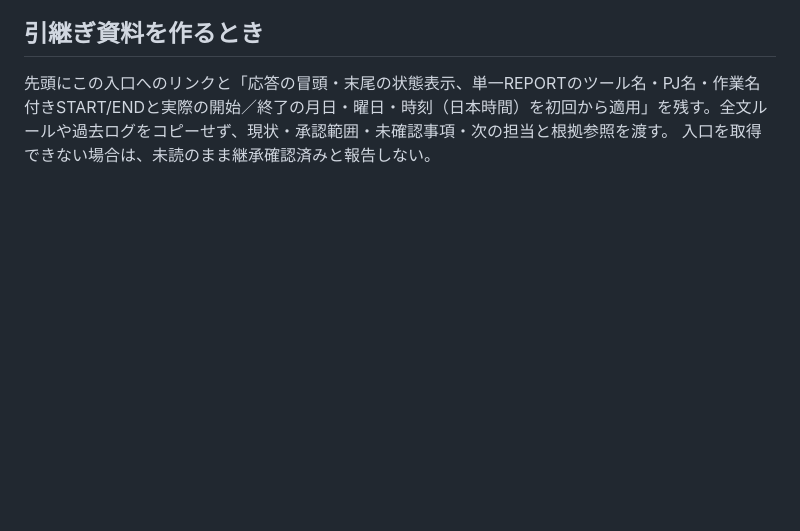
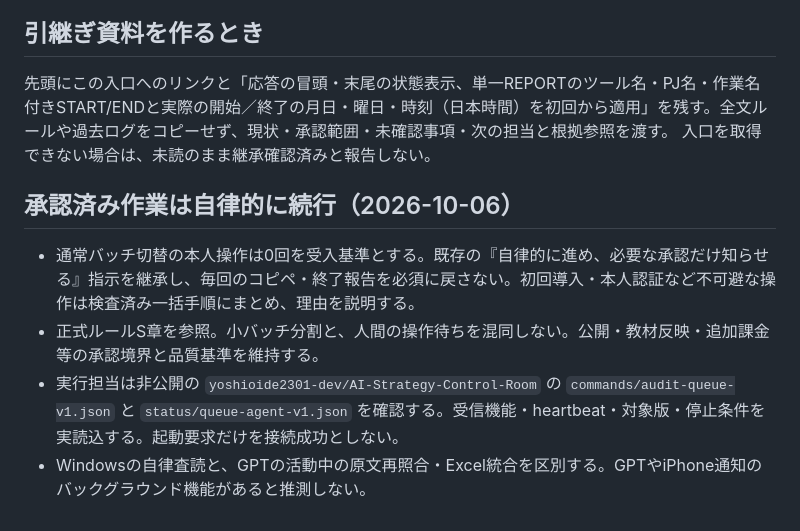
Before and after one commit to yoshioide2301-dev/DrivingSchoolApp, a Markdown page: docs/ai-strategy-room/START-HERE.md, the part around the change. GitHub-like rendering; blank space fills up the shorter version.

Commit message:
Make autonomous work and zero per-batch handoff mandatory at resume entry

```diff
--- a/docs/ai-strategy-room/START-HERE.md
+++ b/docs/ai-strategy-room/START-HERE.md
@@ -21,3 +21,9 @@
 ## 引継ぎ資料を作るとき
 先頭にこの入口へのリンクと「応答の冒頭・末尾の状態表示、単一REPORTのツール名・PJ名・作業名付きSTART/ENDと実際の開始／終了の月日・曜日・時刻（日本時間）を初回から適用」を残す。全文ルールや過去ログをコピーせず、現状・承認範囲・未確認事項・次の担当と根拠参照を渡す。
 入口を取得できない場合は、未読のまま継承確認済みと報告しない。
+
+## 承認済み作業は自律的に続行（2026-10-06）
+- 通常バッチ切替の本人操作は0回を受入基準とする。既存の『自律的に進め、必要な承認だけ知らせる』指示を継承し、毎回のコピペ・終了報告を必須に戻さない。初回導入・本人認証など不可避な操作は検査済み一括手順にまとめ、理由を説明する。
+- 正式ルールS章を参照。小バッチ分割と、人間の操作待ちを混同しない。公開・教材反映・追加課金等の承認境界と品質基準を維持する。
+- 実行担当は非公開の `yoshioide2301-dev/AI-Strategy-Control-Room` の `commands/audit-queue-v1.json` と `status/queue-agent-v1.json` を確認する。受信機能・heartbeat・対象版・停止条件を実読込する。起動要求だけを接続成功としない。
+- Windowsの自律査読と、GPTの活動中の原文再照合・Excel統合を区別する。GPTやiPhone通知のバックグラウンド機能があると推測しない。
```
